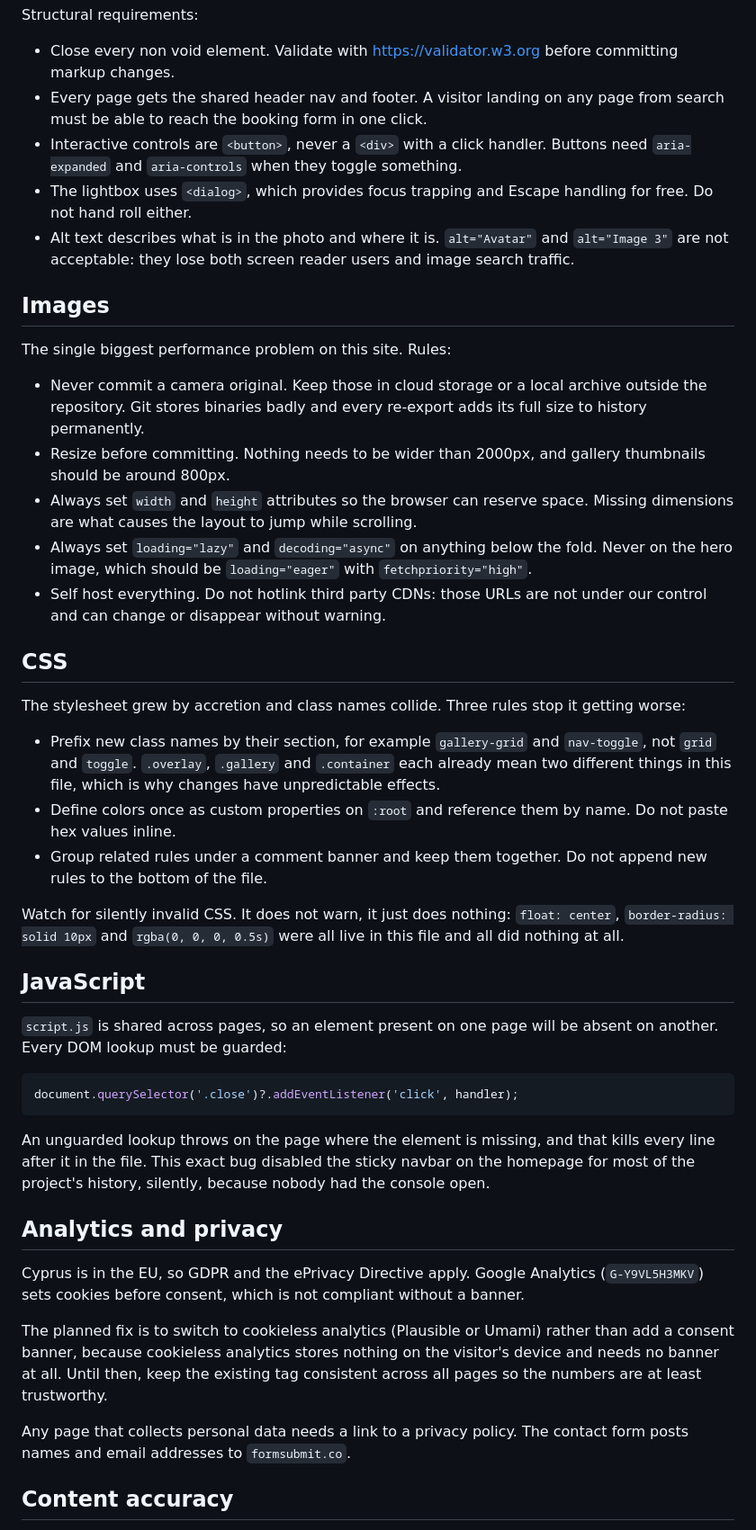
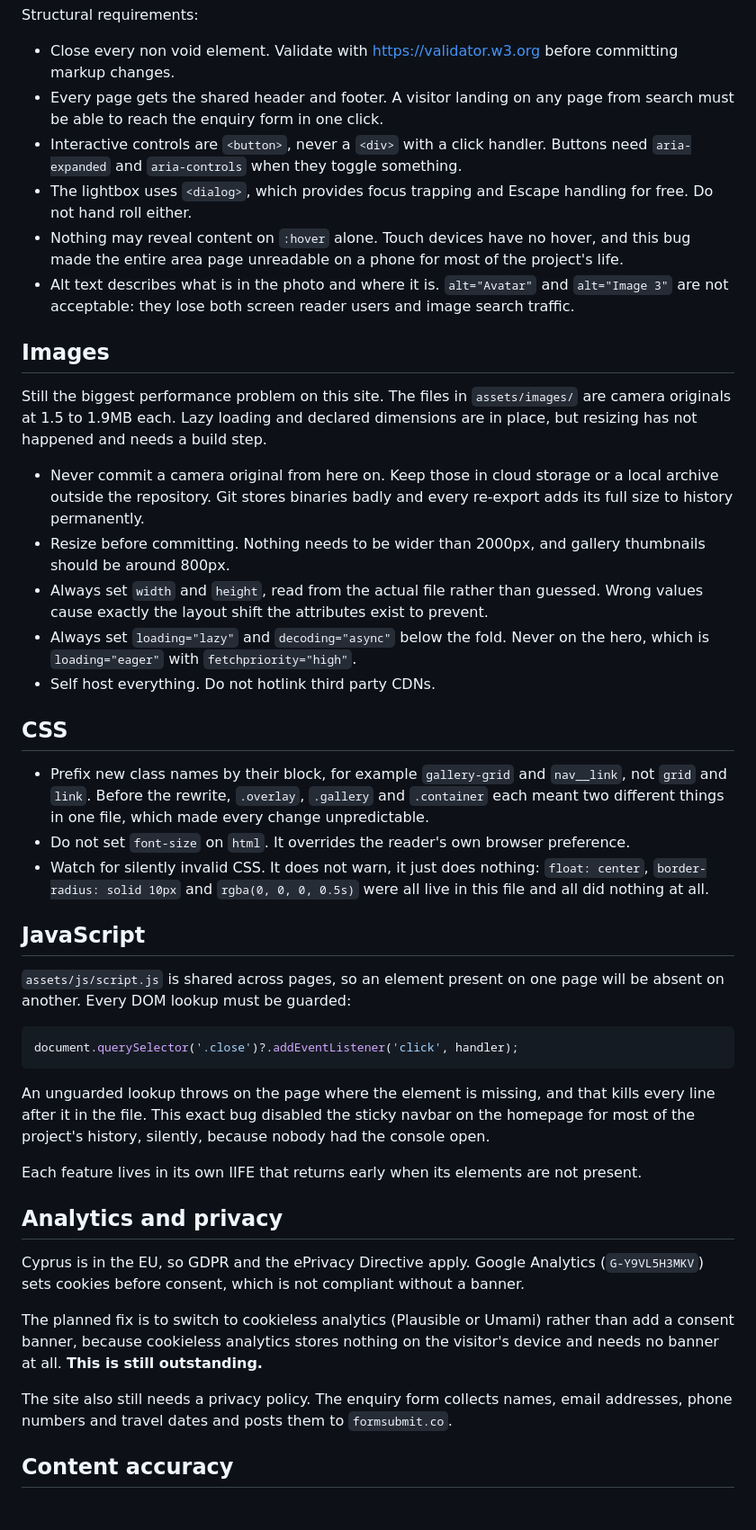
Before and after one commit to Coolheart4u/VillaPergia, a Markdown page: CLAUDE.md, the part around one of its changes. Shown at 90% size. Rendered like a GitHub page.

````diff
--- a/CLAUDE.md
+++ b/CLAUDE.md
@@ -44,53 +99,49 @@ Structural requirements:
 
 - Close every non void element. Validate with https://validator.w3.org before committing
   markup changes.
-- Every page gets the shared header nav and footer. A visitor landing on any page from
-  search must be able to reach the booking form in one click.
+- Every page gets the shared header and footer. A visitor landing on any page from search
+  must be able to reach the enquiry form in one click.
 - Interactive controls are `<button>`, never a `<div>` with a click handler. Buttons need
   `aria-expanded` and `aria-controls` when they toggle something.
 - The lightbox uses `<dialog>`, which provides focus trapping and Escape handling for
   free. Do not hand roll either.
+- Nothing may reveal content on `:hover` alone. Touch devices have no hover, and this bug
+  made the entire area page unreadable on a phone for most of the project's life.
 - Alt text describes what is in the photo and where it is. `alt="Avatar"` and
   `alt="Image 3"` are not acceptable: they lose both screen reader users and image search
   traffic.
 
 ## Images
 
-The single biggest performance problem on this site. Rules:
+Still the biggest performance problem on this site. The files in `assets/images/` are
+camera originals at 1.5 to 1.9MB each. Lazy loading and declared dimensions are in place,
+but resizing has not happened and needs a build step.
 
-- Never commit a camera original. Keep those in cloud storage or a local archive outside
-  the repository. Git stores binaries badly and every re-export adds its full size to
-  history permanently.
+- Never commit a camera original from here on. Keep those in cloud storage or a local
+  archive outside the repository. Git stores binaries badly and every re-export adds its
+  full size to history permanently.
 - Resize before committing. Nothing needs to be wider than 2000px, and gallery thumbnails
   should be around 800px.
-- Always set `width` and `height` attributes so the browser can reserve space. Missing
-  dimensions are what causes the layout to jump while scrolling.
-- Always set `loading="lazy"` and `decoding="async"` on anything below the fold. Never on
-  the hero image, which should be `loading="eager"` with `fetchpriority="high"`.
-- Self host everything. Do not hotlink third party CDNs: those URLs are not under our
-  control and can change or disappear without warning.
+- Always set `width` and `height`, read from the actual file rather than guessed. Wrong
+  values cause exactly the layout shift the attributes exist to prevent.
+- Always set `loading="lazy"` and `decoding="async"` below the fold. Never on the hero,
+  which is `loading="eager"` with `fetchpriority="high"`.
+- Self host everything. Do not hotlink third party CDNs.
 
 ## CSS
 
-The stylesheet grew by accretion and class names collide. Three rules stop it getting
-worse:
-
-- Prefix new class names by their section, for example `gallery-grid` and `nav-toggle`,
-  not `grid` and `toggle`. `.overlay`, `.gallery` and `.container` each already mean two
-  different things in this file, which is why changes have unpredictable effects.
-- Define colors once as custom properties on `:root` and reference them by name. Do not
-  paste hex values inline.
-- Group related rules under a comment banner and keep them together. Do not append new
-  rules to the bottom of the file.
-
-Watch for silently invalid CSS. It does not warn, it just does nothing:
-`float: center`, `border-radius: solid 10px` and `rgba(0, 0, 0, 0.5s)` were all live in
-this file and all did nothing at all.
+- Prefix new class names by their block, for example `gallery-grid` and `nav__link`, not
+  `grid` and `link`. Before the rewrite, `.overlay`, `.gallery` and `.container` each
+  meant two different things in one file, which made every change unpredictable.
+- Do not set `font-size` on `html`. It overrides the reader's own browser preference.
+- Watch for silently invalid CSS. It does not warn, it just does nothing:
+  `float: center`, `border-radius: solid 10px` and `rgba(0, 0, 0, 0.5s)` were all live in
+  this file and all did nothing at all.
 
 ## JavaScript
 
-`script.js` is shared across pages, so an element present on one page will be absent on
-another. Every DOM lookup must be guarded:
+`assets/js/script.js` is shared across pages, so an element present on one page will be
+absent on another. Every DOM lookup must be guarded:
 
 ```js
 document.querySelector('.close')?.addEventListener('click', handler);
@@ -100,6 +151,8 @@ An unguarded lookup throws on the page where the element is missing, and that ki
 line after it in the file. This exact bug disabled the sticky navbar on the homepage for
 most of the project's history, silently, because nobody had the console open.
 
+Each feature lives in its own IIFE that returns early when its elements are not present.
+
 ## Analytics and privacy
 
 Cyprus is in the EU, so GDPR and the ePrivacy Directive apply. Google Analytics
@@ -107,11 +160,10 @@ Cyprus is in the EU, so GDPR and the ePrivacy Directive apply. Google Analytics
 
 The planned fix is to switch to cookieless analytics (Plausible or Umami) rather than add
 a consent banner, because cookieless analytics stores nothing on the visitor's device and
-needs no banner at all. Until then, keep the existing tag consistent across all pages so
-the numbers are at least trustworthy.
+needs no banner at all. **This is still outstanding.**
 
-Any page that collects personal data needs a link to a privacy policy. The contact form
-posts names and email addresses to `formsubmit.co`.
+The site also still needs a privacy policy. The enquiry form collects names, email
+addresses, phone numbers and travel dates and posts them to `formsubmit.co`.
 
 ## Content accuracy
 
````
Also changed, not shown: other parts of CLAUDE.md (+71 -6 lines).
